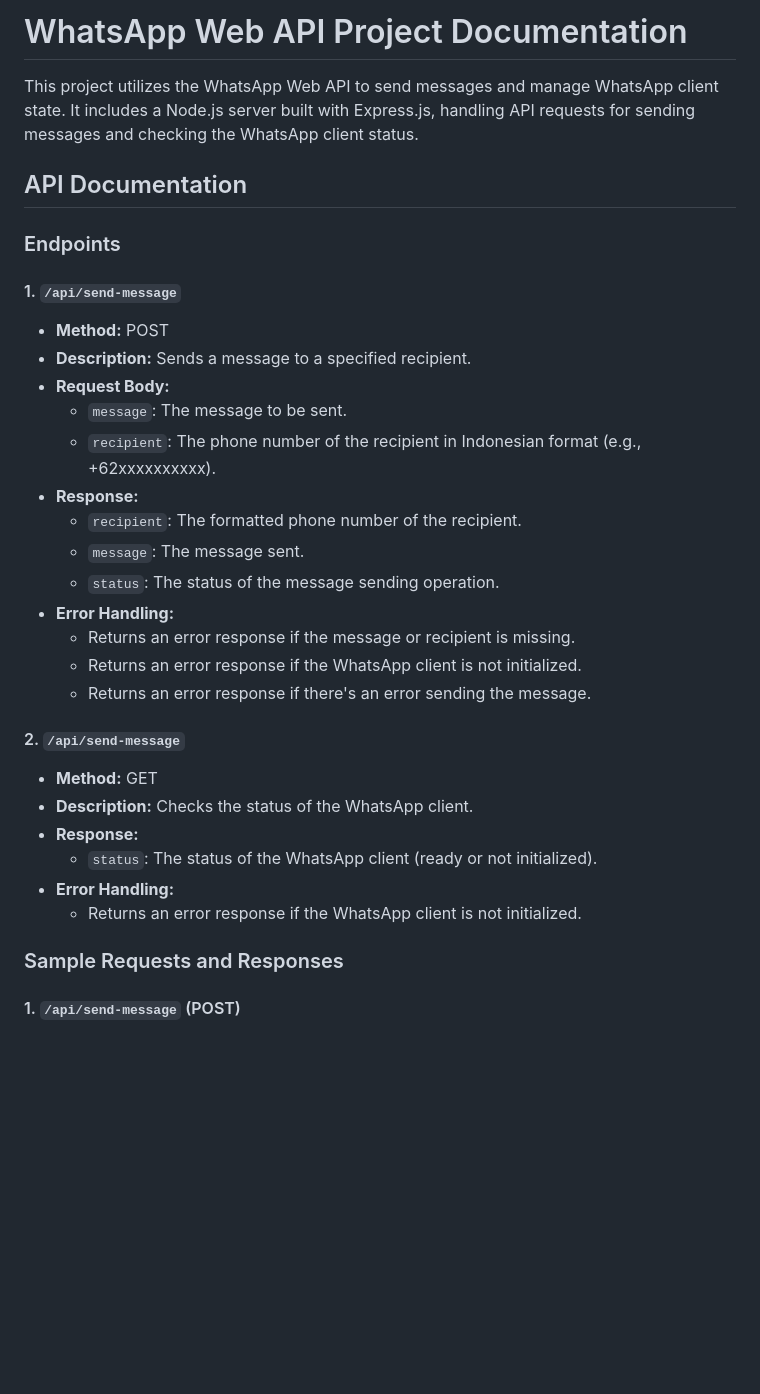
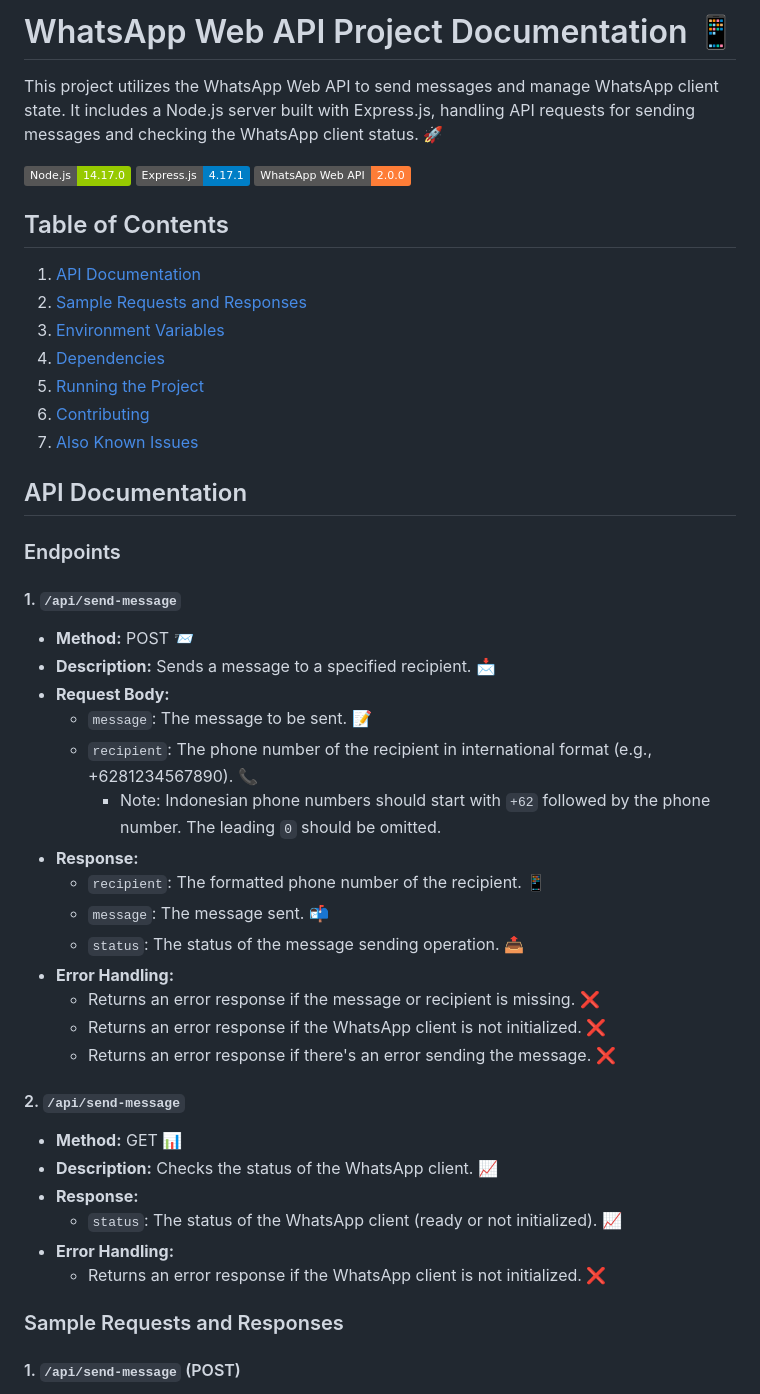
Before and after one commit to alvianzf/whatsapp-service, a Markdown page: README.md, the part around one of its changes. GitHub-like rendering; badges without logos; blank space fills up the shorter version.

Commit message:
docs: add API documentation

```diff
--- a/README.md
+++ b/README.md
@@ -1,6 +1,20 @@
-# WhatsApp Web API Project Documentation
+# WhatsApp Web API Project Documentation 📱
 
-This project utilizes the WhatsApp Web API to send messages and manage WhatsApp client state. It includes a Node.js server built with Express.js, handling API requests for sending messages and checking the WhatsApp client status.
+This project utilizes the WhatsApp Web API to send messages and manage WhatsApp client state. It includes a Node.js server built with Express.js, handling API requests for sending messages and checking the WhatsApp client status. 🚀
+
+[![Node.js](https://img.shields.io/badge/Node.js-14.17.0-green.svg)](https://nodejs.org/en/)
+[![Express.js](https://img.shields.io/badge/Express.js-4.17.1-blue.svg)](https://expressjs.com/)
+[![WhatsApp Web API](https://img.shields.io/badge/WhatsApp%20Web%20API-2.0.0-orange.svg)](https://developers.facebook.com/docs/whatsapp/api)
+
+## Table of Contents
+
+1. [API Documentation](#api-documentation)
+2. [Sample Requests and Responses](#sample-requests-and-responses)
+3. [Environment Variables](#environment-variables)
+4. [Dependencies](#dependencies)
+5. [Running the Project](#running-the-project)
+6. [Contributing](#contributing)
+7. [Also Known Issues](#also-known-issues)
 
 ## API Documentation
 
@@ -8,28 +22,29 @@ This project utilizes the WhatsApp Web API to send messages and manage WhatsApp
 
 #### 1. `/api/send-message`
 
-* **Method:** POST
-* **Description:** Sends a message to a specified recipient.
+* **Method:** POST 📨
+* **Description:** Sends a message to a specified recipient. 📩
 * **Request Body:**
-	+ `message`: The message to be sent.
-	+ `recipient`: The phone number of the recipient in Indonesian format (e.g., +62xxxxxxxxxx).
+	+ `message`: The message to be sent. 📝
+	+ `recipient`: The phone number of the recipient in international format (e.g., +6281234567890). 📞
+		- Note: Indonesian phone numbers should start with `+62` followed by the phone number. The leading `0` should be omitted.
 * **Response:**
-	+ `recipient`: The formatted phone number of the recipient.
-	+ `message`: The message sent.
-	+ `status`: The status of the message sending operation.
+	+ `recipient`: The formatted phone number of the recipient. 📱
+	+ `message`: The message sent. 📬
+	+ `status`: The status of the message sending operation. 📤
 * **Error Handling:**
-	+ Returns an error response if the message or recipient is missing.
-	+ Returns an error response if the WhatsApp client is not initialized.
-	+ Returns an error response if there's an error sending the message.
+	+ Returns an error response if the message or recipient is missing. ❌
+	+ Returns an error response if the WhatsApp client is not initialized. ❌
+	+ Returns an error response if there's an error sending the message. ❌
 
 #### 2. `/api/send-message`
 
-* **Method:** GET
-* **Description:** Checks the status of the WhatsApp client.
+* **Method:** GET 📊
+* **Description:** Checks the status of the WhatsApp client. 📈
 * **Response:**
-	+ `status`: The status of the WhatsApp client (ready or not initialized).
+	+ `status`: The status of the WhatsApp client (ready or not initialized). 📈
 * **Error Handling:**
-	+ Returns an error response if the WhatsApp client is not initialized.
+	+ Returns an error response if the WhatsApp client is not initialized. ❌
 
 ### Sample Requests and Responses
 
```
Also changed, not shown: other parts of README.md (+18 -10 lines).
